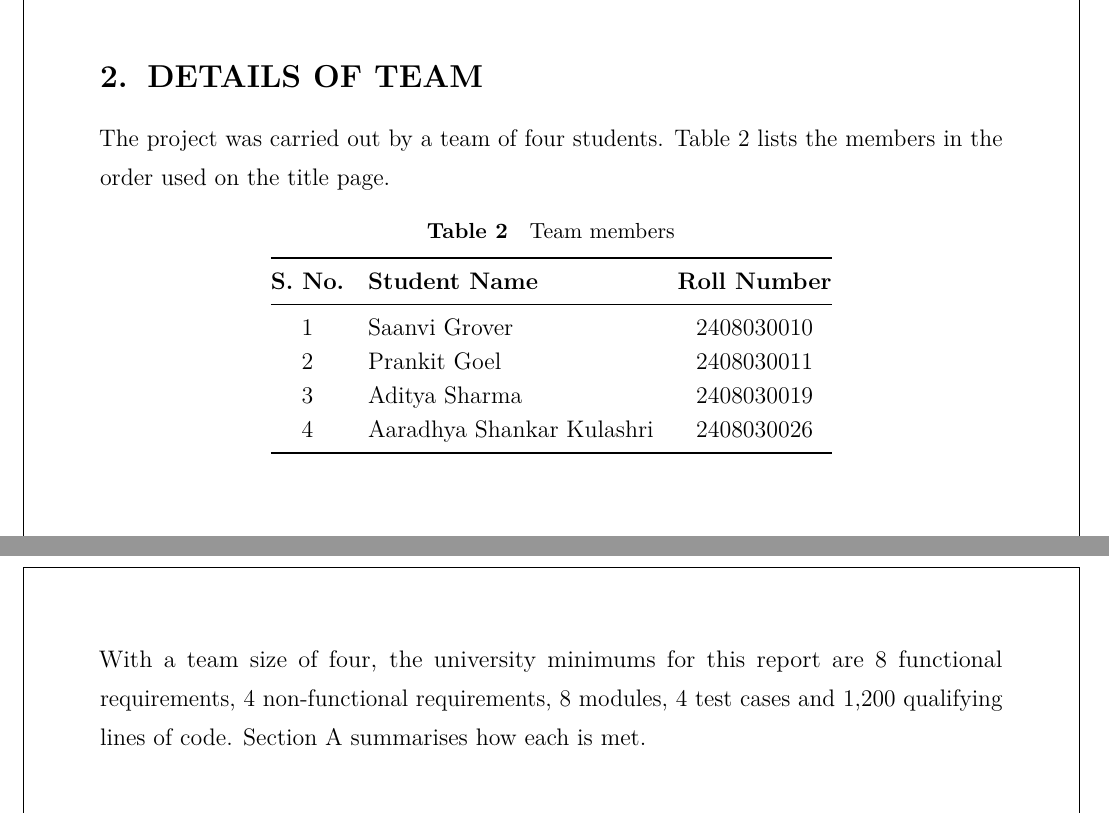
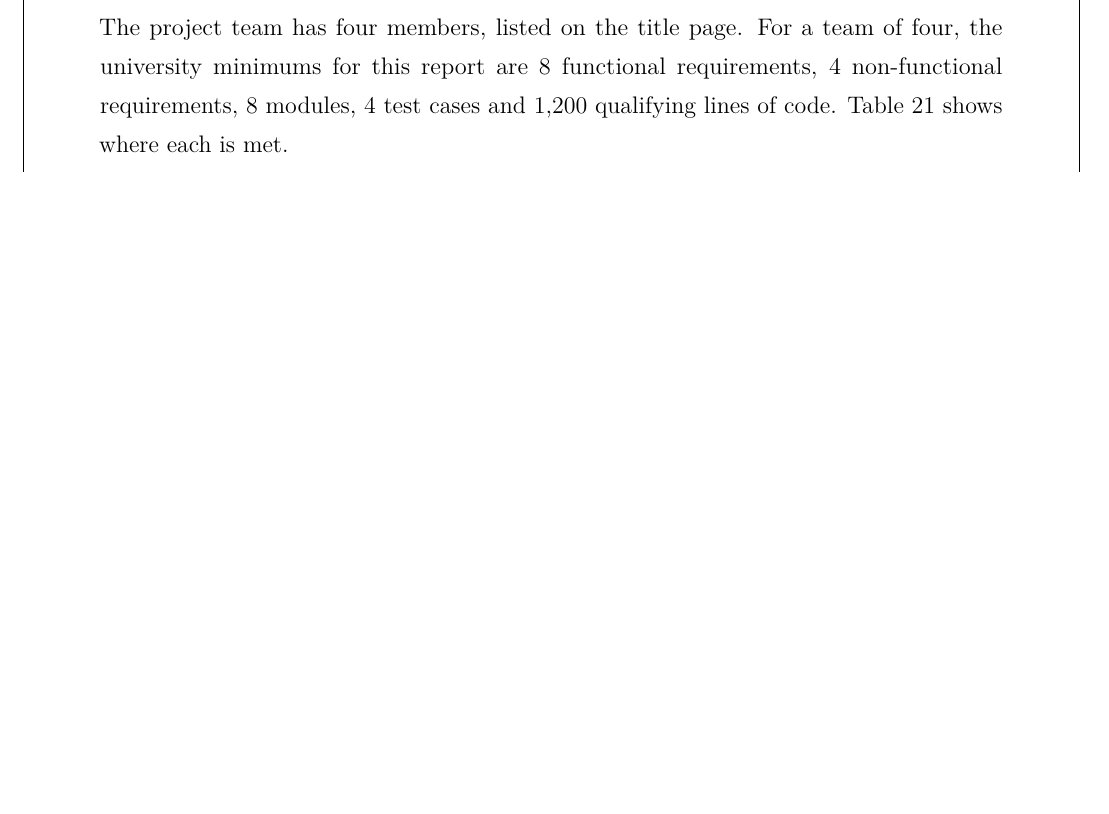
Before and after one commit to Sharmaditya2k05/FUSE, a LaTeX document (report/OS_Project_Report.tex): two parts of pages 7 and 8 of 77 before the commit and part of page 69 of 76 after it, the two joined at a grey line, cut at the place of the change, the shorter picture padded with empty space. The pictures show the PDF file report/OS_Project_Report.pdf that the author committed with the source.

Commit message:
Remove the Details of Team section from the report
Team names and roll numbers remain on the title page, as in the
synopsis. Sections now run 1-8. The team-of-four minimums sentence moved
to the compliance checklist, whose section references now use labels so
they follow the new numbering. The PDF is rebuilt (76 pages).

Co-Authored-By: Claude Opus 5.5 <noreply@anthropic.com>

```diff
--- a/report/OS_Project_Report.tex
+++ b/report/OS_Project_Report.tex
@@ -250,27 +251,4 @@ Interactive demo & \url{https://sharmaditya2k05.github.io/FUSE/} \\
 \end{table}
 
 % =====================================================================
-\section{DETAILS OF TEAM}
-% =====================================================================
-The project was carried out by a team of four students. \tabref{tab:team} lists the members in the order used on the title page.
-
-\begin{table}[H]
-\centering
-\caption{Team members}
-\label{tab:team}
-\begin{tabular}{@{}c l c@{}}
-\toprule
-\textbf{S. No.} & \textbf{Student Name} & \textbf{Roll Number} \\
-\midrule
-1 & Saanvi Grover & 2408030010 \\
-2 & Prankit Goel & 2408030011 \\
-3 & Aditya Sharma & 2408030019 \\
-4 & Aaradhya Shankar Kulashri & 2408030026 \\
-\bottomrule
-\end{tabular}
-\end{table}
-
-\noindent With a team size of four, the university minimums for this report are 8~functional requirements, 4~non-functional requirements, 8~modules, 4~test cases and 1{,}200 qualifying lines of code. Section~\ref{sec:compliance} summarises how each is met.
-
-% =====================================================================
 \section{ABSTRACT OF THE PROJECT}
@@ -1904,14 +1884,16 @@ Scope narrative & $\le 500$ words & 364 words & Section 4 \\
+Abstract & $\le 250$ words & 230 words & Section~\ref{sec:abstract} \\
+Scope narrative & $\le 500$ words & 364 words & Section~\ref{sec:scope} \\
 Functional requirements & 8 & 12 & \tabref{tab:fr} \\
 Non-functional requirements & 4 & 8 & \tabref{tab:nfr} \\
-Modules & 8 & 10 & Section 4(c), \tabref{tab:modsummary} \\
+Modules & 8 & 10 & Section~\ref{sec:modules}, \tabref{tab:modsummary} \\
 Tools and technologies & --- & 15 entries & \tabref{tab:tools} \\
-Design diagrams and flowcharts & --- & 18 figures (TikZ/PGFPlots) & Section 6 \\
+Design diagrams and flowcharts & --- & 18 figures (TikZ/PGFPlots) & Section~\ref{sec:design} \\
 Figures in the whole report & --- & 39 & List of Figures \\
 Qualifying lines of code & 1{,}200 & 2{,}103 & \tabref{tab:locfile}, \tabref{tab:contrib} \\
 Lines of code per member & 300 & 408--773 (proposed allocation) & \tabref{tab:contrib} \\
 Test cases & 4 & 25 (all passed) & \tabref{tab:tests} \\
-Genuine output screenshots & --- & 11 terminal, 6 browser & Sections 7.5, 8.4 \\
-IEEE references & --- & 22 & Section 9 \\
+Genuine output screenshots & --- & 11 terminal, 6 browser & Sections~\ref{sec:implshots}, \ref{sec:testshots} \\
+IEEE references & --- & 22 & Section~\ref{sec:refs} \\
 Traceability to the synopsis & --- & modules and FRs mapped & \tabref{tab:synmod}, \tabref{tab:synfr} \\
 \bottomrule
 \end{tabularx}
```
Also changed, not shown: report/OS_Project_Report.pdf, report/OS_Project_Report.tex (11 more changed lines).
